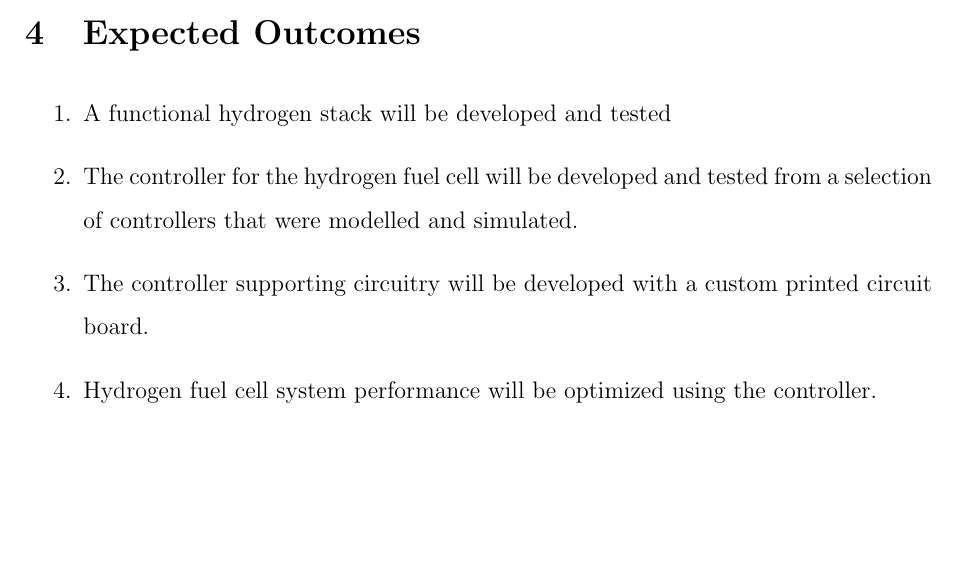
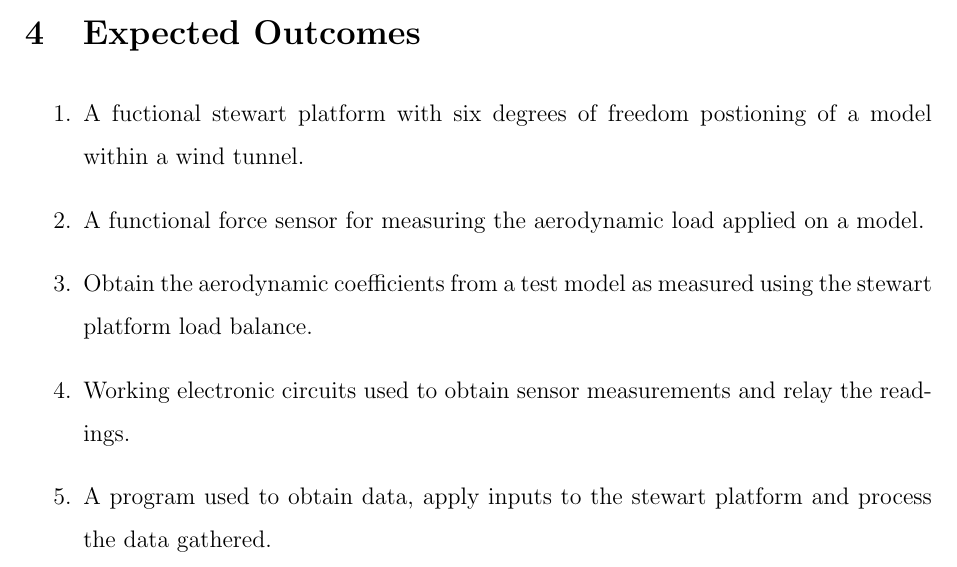
Before and after one commit to SammyOina/stewart-platform, a LaTeX document (Main_file.tex, which reads Files/Chapter4.tex): part of page 27 of 29, cut so that both start at the same text, the shorter picture padded with empty space. Compiled offline with pdfLaTeX.

Commit message:
modify expected outcomes

```diff
--- a/Files/Chapter4.tex
+++ b/Files/Chapter4.tex
@@ -1,9 +1,10 @@
 \section{Expected Outcomes}
 \begin{enumerate}
-\item A functional hydrogen stack will be developed and tested
-\item The controller for the hydrogen fuel cell will be developed and tested from a selection of controllers that were modelled and simulated.
-\item The controller supporting circuitry will be developed with a custom printed circuit board.
-\item Hydrogen fuel cell system performance will be optimized using the controller.
+\item A fuctional stewart platform with six degrees of freedom postioning of a model within a wind tunnel.
+\item A functional force sensor for measuring the aerodynamic load applied on a model.
+\item Obtain the aerodynamic coefficients from a test model as measured using the stewart platform load balance.
+\item Working electronic circuits used to obtain sensor measurements and relay the readings.
+\item A program used to obtain data, apply inputs to the stewart platform and process the data gathered.
 \end{enumerate}
 \newpage
 \section{Proposed Budget}
```
